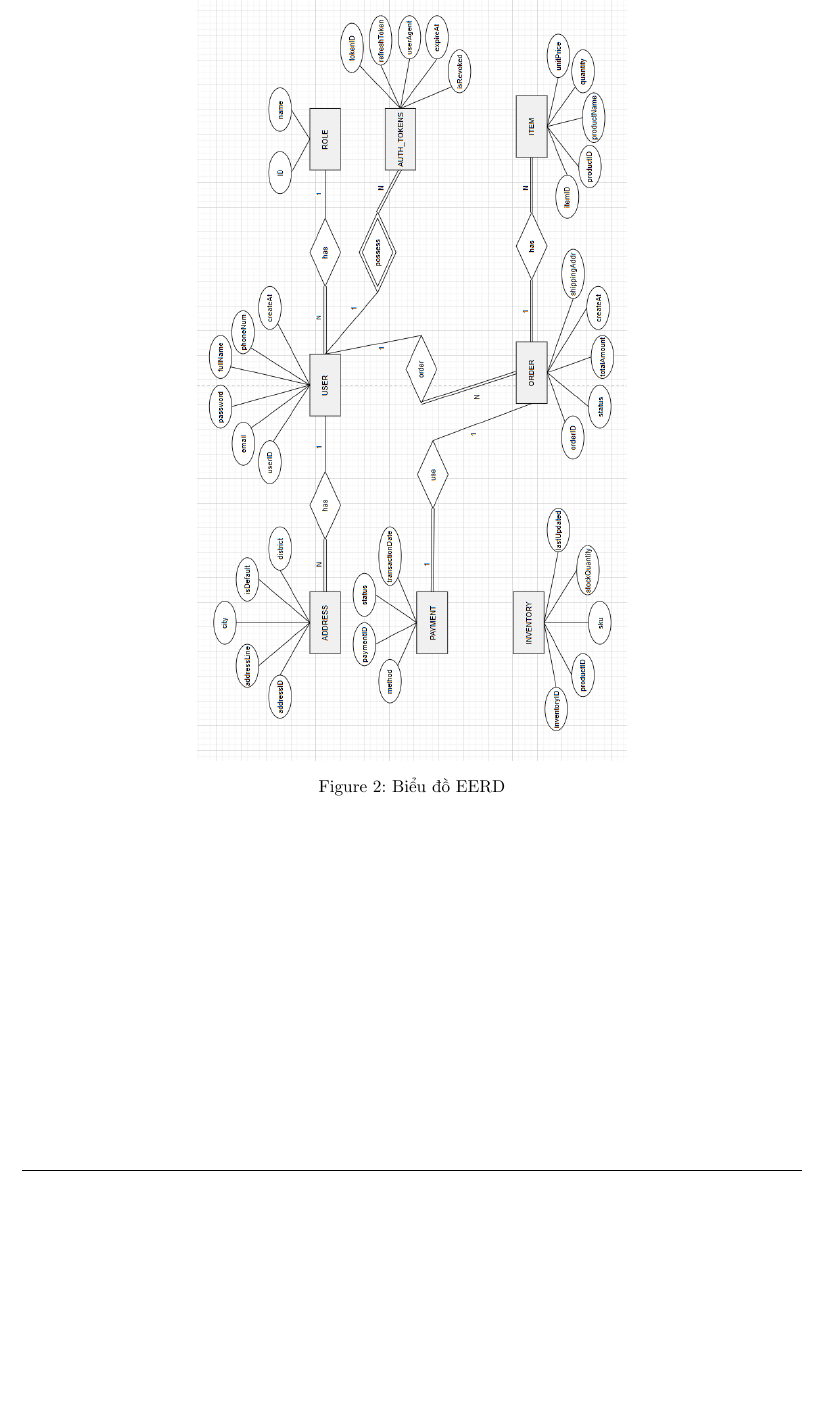
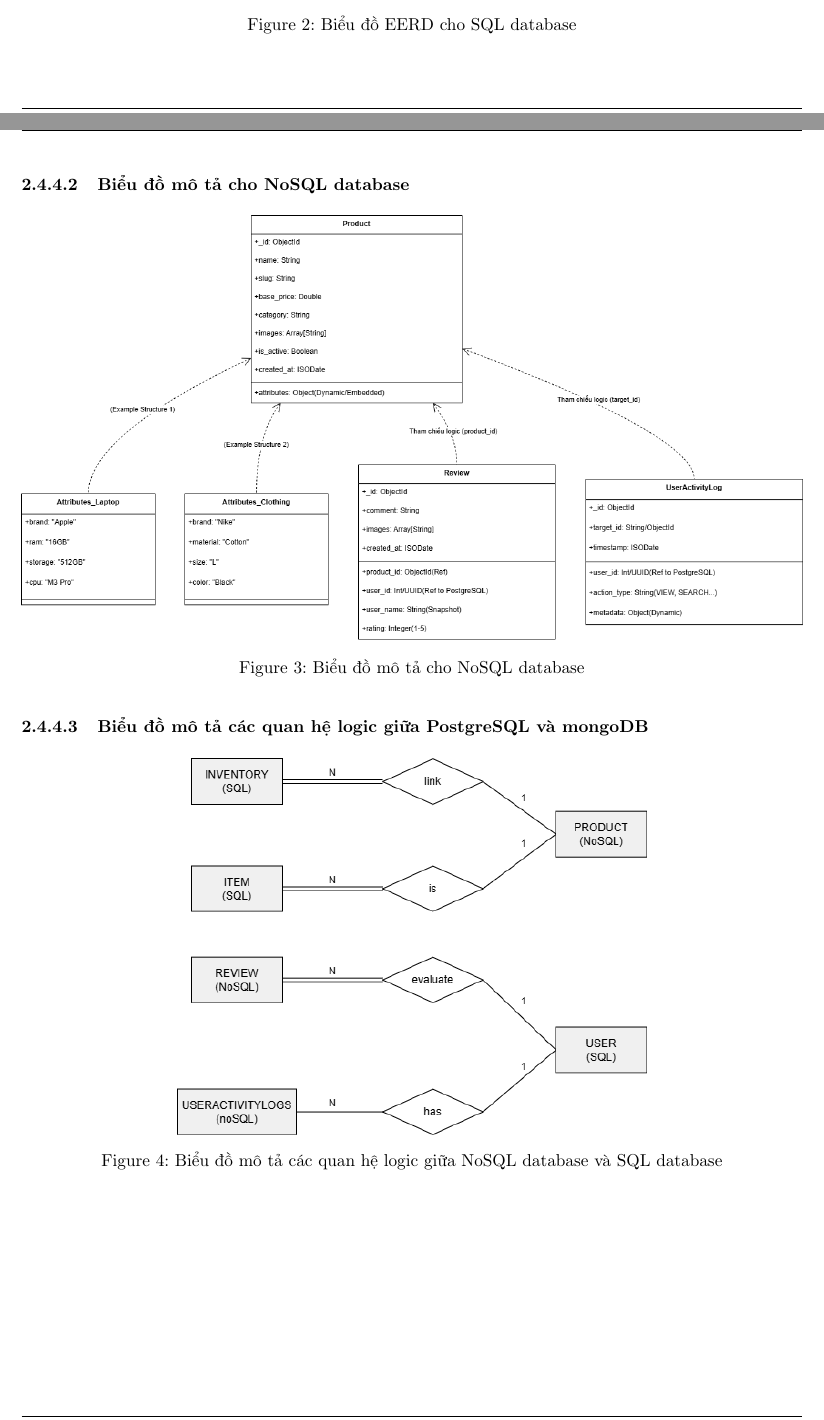
Before and after one commit to nxhhoang/CO3021-DBMS-APP, a LaTeX document (REPORT/main.tex, which reads REPORT/content/2. Kiến trúc ứng dụng.tex): part of page 10 of 15 before the commit and two parts of pages 10 and 11 of 17 after it, the two joined at a grey line, cut so that both start at the same text, the shorter picture padded with empty space. Compiled offline with pdfLaTeX.

Commit message:
update database description

```diff
--- a/REPORT/content/2. Kiến trúc ứng dụng.tex
+++ b/REPORT/content/2. Kiến trúc ứng dụng.tex
@@ -111,6 +110,22 @@ Cơ sở dữ liệu của hệ thống E-commerce quản lý thông tin về ng
 \begin{figure}[H]
     \centering
-    \includegraphics[width=\linewidth, angle=90]{images/EERD_temp.png}
-    \caption{Biểu đồ EERD}
-    \label{fig:EERD_temp}
+    \includegraphics[width=0.8\linewidth]{images/EERD.png}
+    \caption{Biểu đồ EERD cho SQL database}
+    \label{fig:EERD_PostgreSQL}
 \end{figure}
+
+\paragraph{Biểu đồ mô tả cho NoSQL database}\text{ }
+\begin{figure}[H]
+    \centering
+    \includegraphics[width=\linewidth]{images/mongoDB_EERD.png}
+    \caption{Biểu đồ mô tả cho NoSQL database}
+    \label{fig:EERD_mongoDB}
+\end{figure}
+
+\paragraph{Biểu đồ mô tả các quan hệ logic giữa PostgreSQL và mongoDB}\text{ }
+\begin{figure}[H]
+    \centering
+    \includegraphics[width=0.6\linewidth]{images/logicRelationSQLAndNoSQL.png}
+    \caption{Biểu đồ mô tả các quan hệ logic giữa NoSQL database và SQL database}
+    \label{fig:EERD_mongoDB}
+\end{figure}
```
Also changed, not shown: REPORT/images/EERD.png (added), REPORT/images/EERD_temp.png (deleted), REPORT/images/logicRelationSQLAndNoSQL.png (added), REPORT/images/mapping.png (added), REPORT/images/mongoDB_EERD.png (added), REPORT/content/2. Kiến trúc ứng dụng.tex (31 more changed lines).
